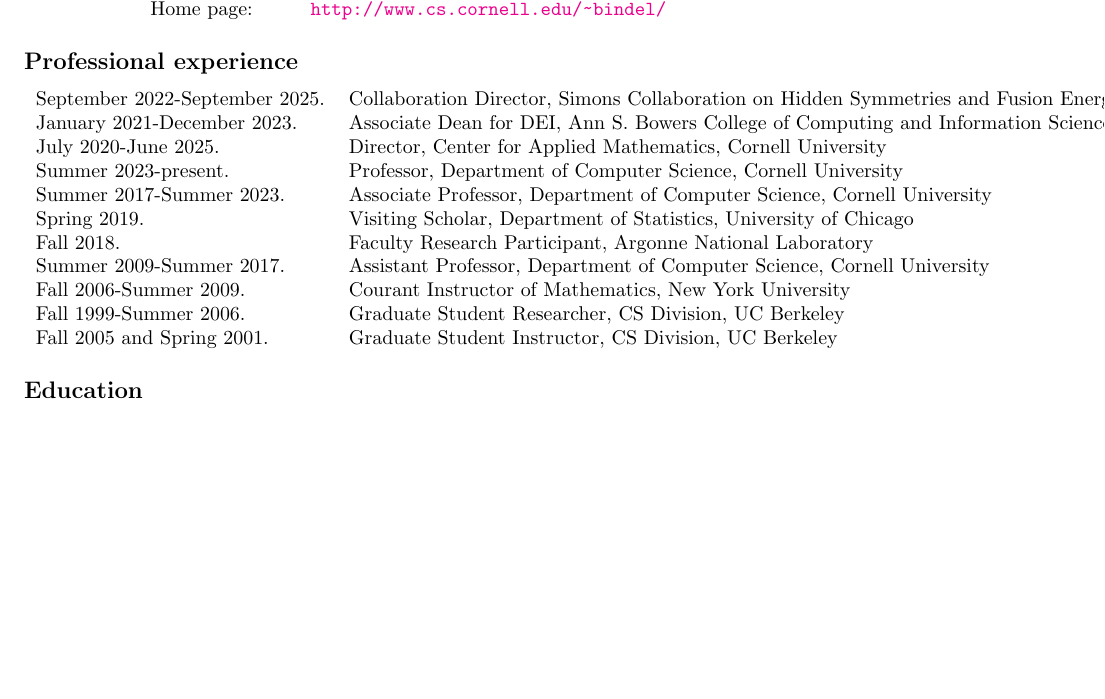
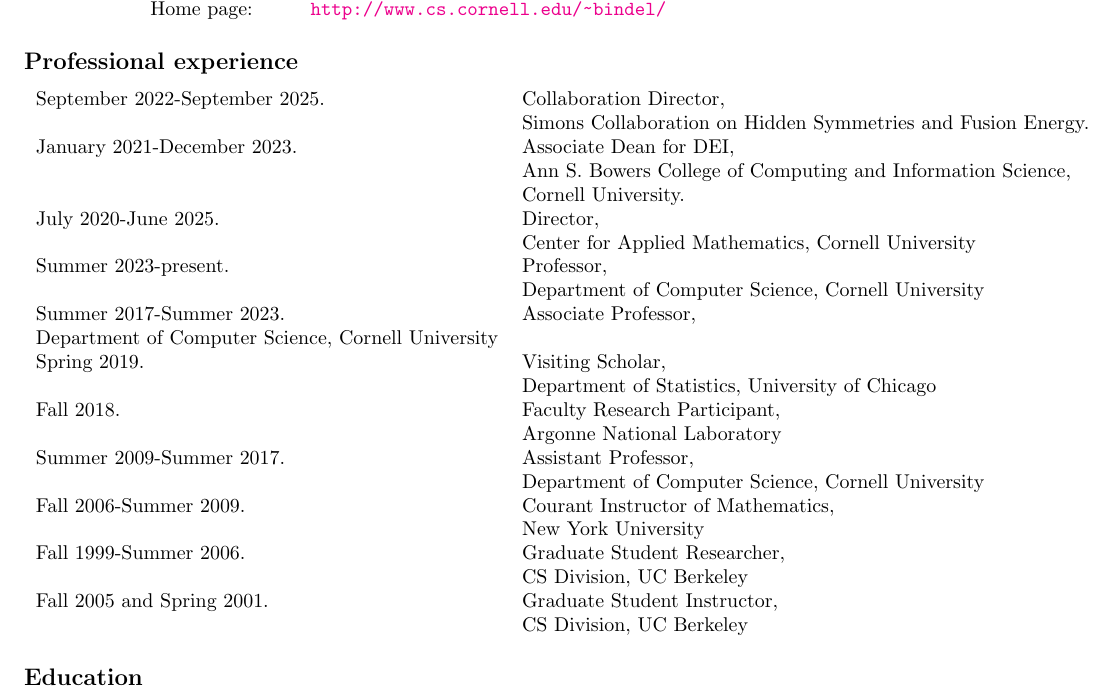
Before and after one commit to dbindel/cornell_web, a LaTeX CV (cv/cornellcv.tex): part of page 1 of 3 before the commit and part of page 1 of 4 after it, cut so that both start at the same text, the shorter picture padded with empty space. Compiled offline with pdfLaTeX.

Commit message:
Reformatting Professional Experience part of CV.

```diff
--- a/cv/cornellcv.tex
+++ b/cv/cornellcv.tex
@@ -73,30 +73,42 @@
 
 \begin{tabular}{ll}
   September 2022-September 2025.
-    & Collaboration Director, Simons Collaboration on Hidden Symmetries and Fusion Energy. \\
+    & Collaboration Director, \\
+    & Simons Collaboration on Hidden Symmetries and Fusion Energy. \\
   January 2021-December 2023.
-    & Associate Dean for DEI, Ann S. Bowers College of Computing and Information Science, Cornell University. \\
+    & Associate Dean for DEI, \\
+    & Ann S. Bowers College of Computing and Information Science, \\
+    & Cornell University. \\
   July 2020-June 2025.
-    & Director, Center for Applied Mathematics, Cornell University \\
+    & Director, \\
+    & Center for Applied Mathematics, Cornell University \\
   Summer 2023-present.
-    & Professor, Department of Computer Science,
+    & Professor, \\
+    & Department of Computer Science,
       Cornell University \\
   Summer 2017-Summer 2023.
-    & Associate Professor, Department of Computer Science,
+    & Associate Professor,
+    & Department of Computer Science,
       Cornell University \\
   Spring 2019.
-    & Visiting Scholar, Department of Statistics, University of Chicago \\
+    & Visiting Scholar, \\
+    & Department of Statistics, University of Chicago \\
   Fall 2018.
-    & Faculty Research Participant, Argonne National Laboratory \\
+    & Faculty Research Participant, \\
+    & Argonne National Laboratory \\
   Summer 2009-Summer 2017.
-    & Assistant Professor, Department of Computer Science,
+    & Assistant Professor, \\
+    & Department of Computer Science,
       Cornell University \\
   Fall 2006-Summer 2009.
-    & Courant Instructor of Mathematics, New York University \\
+    & Courant Instructor of Mathematics, \\
+    & New York University \\
   Fall 1999-Summer 2006.
-    & Graduate Student Researcher, CS Division, UC Berkeley \\
+    & Graduate Student Researcher, \\
+    & CS Division, UC Berkeley \\
   Fall 2005 and Spring 2001.
-    & Graduate Student Instructor, CS Division, UC Berkeley
+    & Graduate Student Instructor, \\
+    & CS Division, UC Berkeley
 \end{tabular}
 
 \subsection*{Education}
```
Also changed, not shown: cv/cv.tex (+22 -12 lines).
